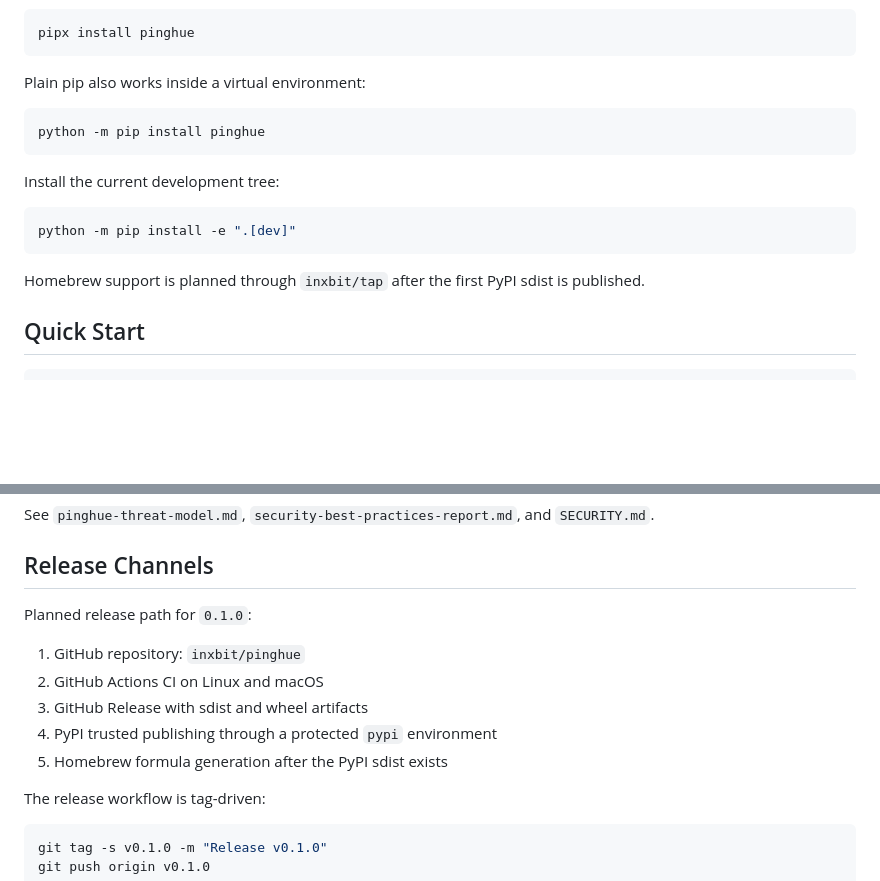
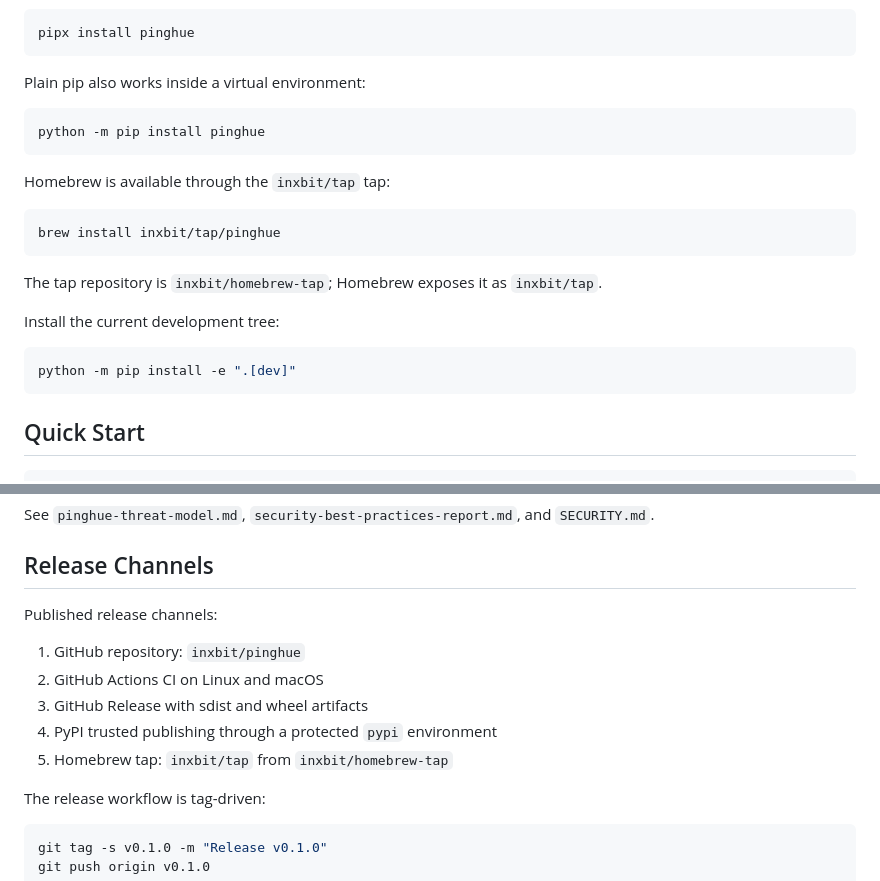
Before and after one commit to inxbit/pinghue, a Markdown page: README.md, 2 parts joined by grey strips. Rendered like a GitHub page; blank space fills up the shorter version.

Commit message:
docs: add homebrew install instructions (#8)

````diff
--- a/README.md
+++ b/README.md
@@ -57,13 +57,19 @@ Plain pip also works inside a virtual environment:
 python -m pip install pinghue
 ```
 
+Homebrew is available through the `inxbit/tap` tap:
+
+```sh
+brew install inxbit/tap/pinghue
+```
+
+The tap repository is `inxbit/homebrew-tap`; Homebrew exposes it as `inxbit/tap`.
+
 Install the current development tree:
 
 ```sh
 python -m pip install -e ".[dev]"
 ```
-
-Homebrew support is planned through `inxbit/tap` after the first PyPI sdist is published.
 
 ## Quick Start
 
@@ -243,13 +249,13 @@ See `pinghue-threat-model.md`, `security-best-practices-report.md`, and `SECURIT
 
 ## Release Channels
 
-Planned release path for `0.1.0`:
+Published release channels:
 
 1. GitHub repository: `inxbit/pinghue`
 2. GitHub Actions CI on Linux and macOS
 3. GitHub Release with sdist and wheel artifacts
 4. PyPI trusted publishing through a protected `pypi` environment
-5. Homebrew formula generation after the PyPI sdist exists
+5. Homebrew tap: `inxbit/tap` from `inxbit/homebrew-tap`
 
 The release workflow is tag-driven:
 
````
